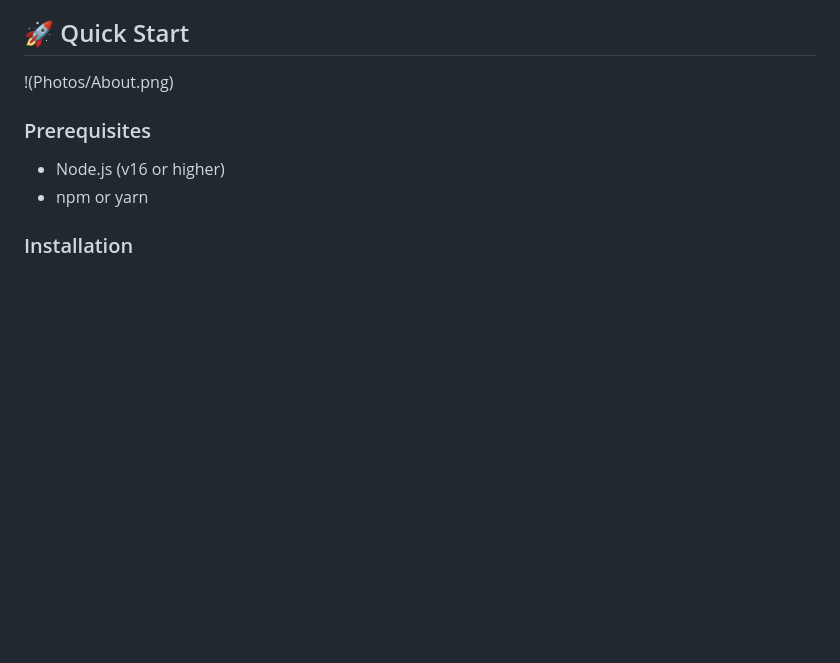
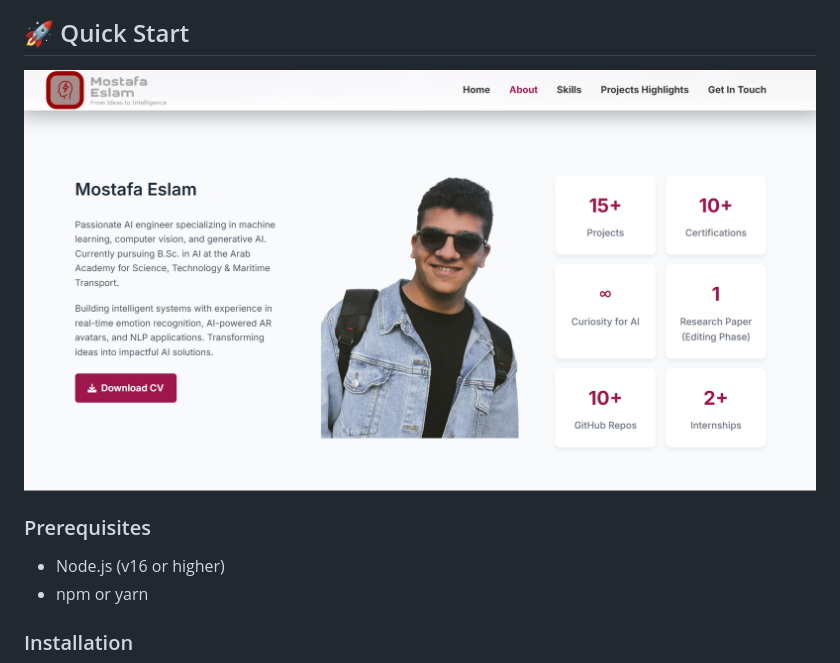
Before and after one commit to mostafaeslam/New-Portfolio, a Markdown page: README.md, the part around the change. GitHub-like rendering; blank space fills up the shorter version.

Commit message:
Fix image syntax in README.md for About section

```diff
--- a/README.md
+++ b/README.md
@@ -58,7 +58,7 @@ Portfolic/
 ## 🚀 Quick Start
 
 
-!(Photos/About.png)
+![View](Photos/About.png)
 
 
 ### Prerequisites
```
